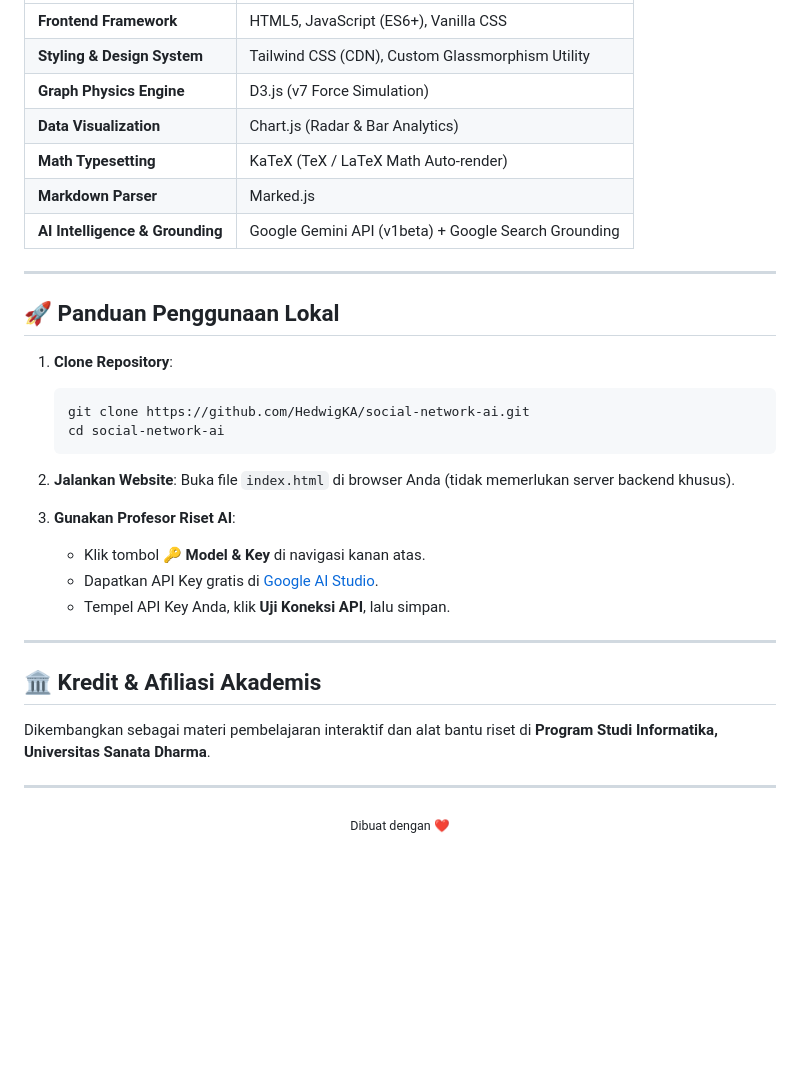
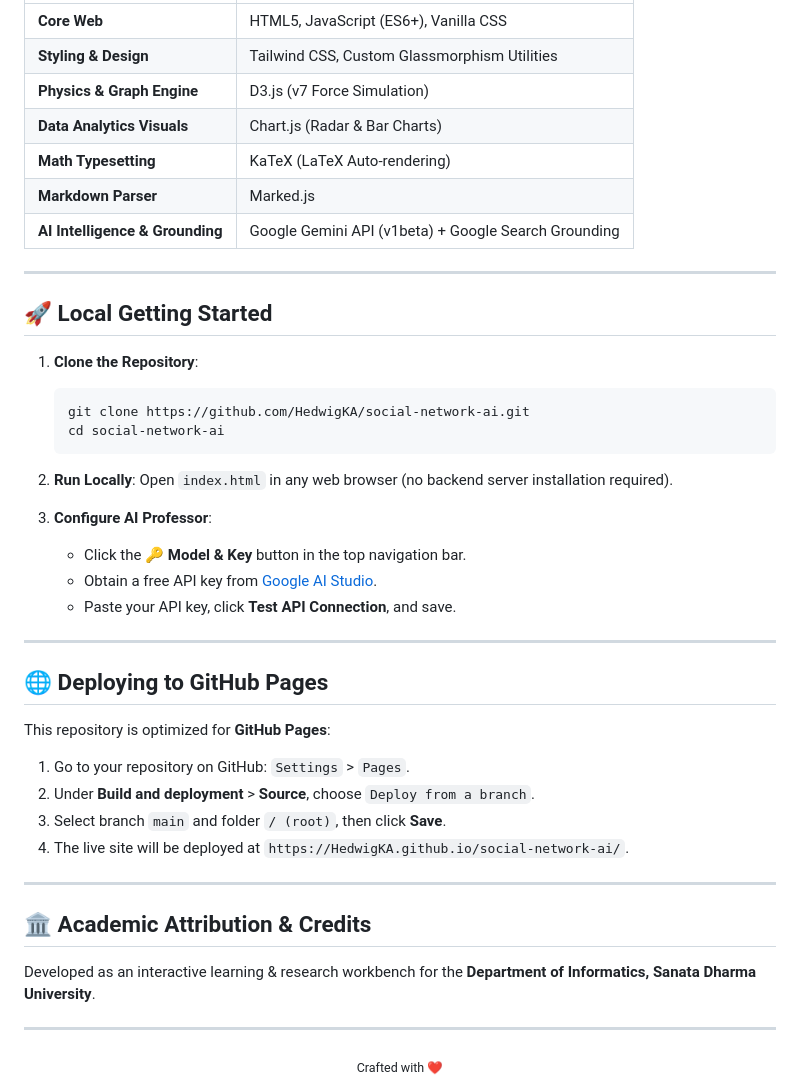
Before and after one commit to HedwigKA/social-network-ai, a Markdown page: README.md, the part around one of its changes. Drawn GitHub-style; blank space fills up the shorter version.

````diff
--- a/README.md
+++ b/README.md
@@ -60,38 +60,48 @@ Agent AI interaktif berbasis Gemini API yang memiliki **5 Mode Riset Proaktif**:
 |---|---|
-| **Frontend Framework** | HTML5, JavaScript (ES6+), Vanilla CSS |
-| **Styling & Design System** | Tailwind CSS (CDN), Custom Glassmorphism Utility |
-| **Graph Physics Engine** | D3.js (v7 Force Simulation) |
-| **Data Visualization** | Chart.js (Radar & Bar Analytics) |
-| **Math Typesetting** | KaTeX (TeX / LaTeX Math Auto-render) |
+| **Core Web** | HTML5, JavaScript (ES6+), Vanilla CSS |
+| **Styling & Design** | Tailwind CSS, Custom Glassmorphism Utilities |
+| **Physics & Graph Engine** | D3.js (v7 Force Simulation) |
+| **Data Analytics Visuals** | Chart.js (Radar & Bar Charts) |
+| **Math Typesetting** | KaTeX (LaTeX Auto-rendering) |
 | **Markdown Parser** | Marked.js |
 | **AI Intelligence & Grounding** | Google Gemini API (v1beta) + Google Search Grounding |
 
 ---
 
-## 🚀 Panduan Penggunaan Lokal
+## 🚀 Local Getting Started
 
-1. **Clone Repository**:
+1. **Clone the Repository**:
    ```bash
    git clone https://github.com/HedwigKA/social-network-ai.git
    cd social-network-ai
    ```
 
-2. **Jalankan Website**:
-   Buka file `index.html` di browser Anda (tidak memerlukan server backend khusus).
+2. **Run Locally**:
+   Open `index.html` in any web browser (no backend server installation required).
 
-3. **Gunakan Profesor Riset AI**:
-   - Klik tombol **🔑 Model & Key** di navigasi kanan atas.
-   - Dapatkan API Key gratis di [Google AI Studio](https://aistudio.google.com/app/apikey).
-   - Tempel API Key Anda, klik **Uji Koneksi API**, lalu simpan.
+3. **Configure AI Professor**:
+   - Click the **🔑 Model & Key** button in the top navigation bar.
+   - Obtain a free API key from [Google AI Studio](https://aistudio.google.com/app/apikey).
+   - Paste your API key, click **Test API Connection**, and save.
 
 ---
 
-## 🏛️ Kredit & Afiliasi Akademis
+## 🌐 Deploying to GitHub Pages
 
-Dikembangkan sebagai materi pembelajaran interaktif dan alat bantu riset di **Program Studi Informatika, Universitas Sanata Dharma**.
+This repository is optimized for **GitHub Pages**:
+1. Go to your repository on GitHub: `Settings` > `Pages`.
+2. Under **Build and deployment** > **Source**, choose `Deploy from a branch`.
+3. Select branch `main` and folder `/ (root)`, then click **Save**.
+4. The live site will be deployed at `https://HedwigKA.github.io/social-network-ai/`.
+
+---
+
+## 🏛️ Academic Attribution & Credits
+
+Developed as an interactive learning & research workbench for the **Department of Informatics, Sanata Dharma University**.
 
 ---
 
 <div align="center">
-  <sub>Dibuat dengan ❤️</sub>
+  <sub>Crafted with ❤️</sub>
 </div>
````
Also changed, not shown: other parts of README.md (+33 -33 lines).
